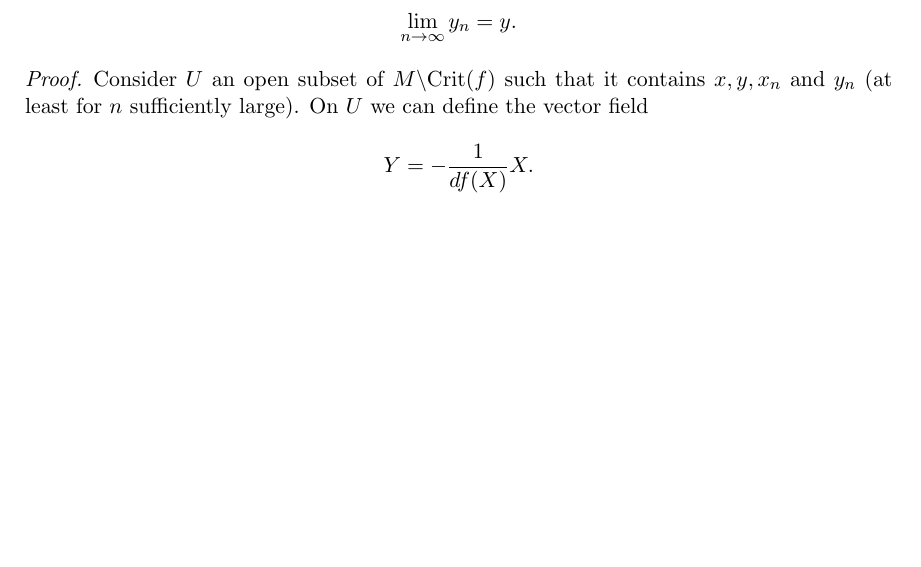
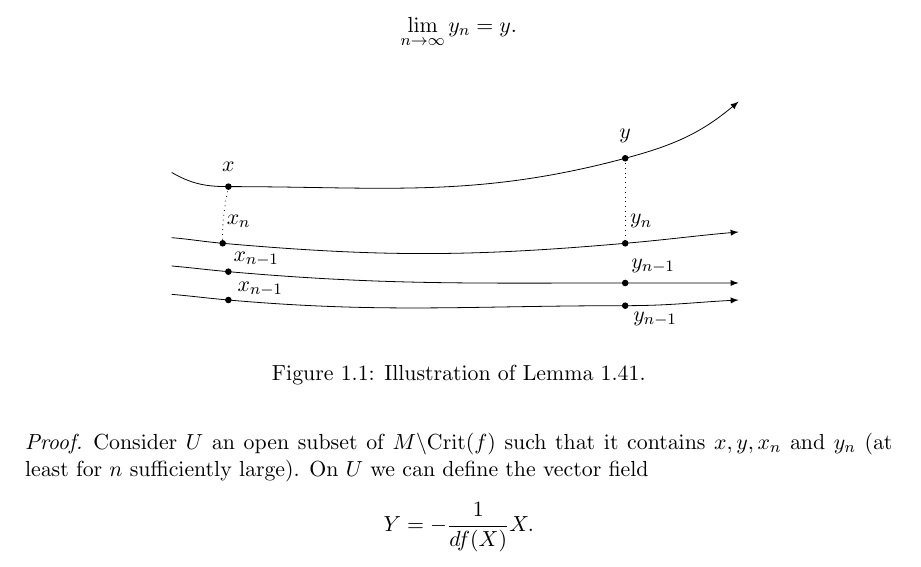
Before and after one commit to joaquimbrugues/TFM, a LaTeX thesis (main.tex, which reads contents/morse5.tex, figures/figure1.tikz): part of page 24 of 73, cut so that both start at the same text, the shorter picture padded with empty space. Compiled offline with pdfLaTeX.

Commit message:
Add the first figure to the project

```diff
--- a/contents/morse5.tex
+++ b/contents/morse5.tex
@@ -90,6 +90,11 @@ Let $\gamma(t) = \varphi^t_X(a^-)$ be the trajectory of $X$ through $a^-$. By Pr
 \begin{lema} \label{morse_sequences}
 Let $x \in M \backslash \crit(f)$, and $(x_n)_n$ a sequence that tends to $x$. Let $y_n$ a sequence of points such that $y_n$ and $x_n$ belong to the same trajectory of $X$ for each $n$, and $y$ belonging to the same trajectory as $x$. Moreover, suppose that $f(y_n) = f(y)$. Then,
 \[\lim_{n \rightarrow \infty} y_n = y .\]
+\begin{figure}[h] \label{figure:morse_sequences}
+	\centering
+	\input{../figures/figure1.tikz}
+	\caption{Illustration of Lemma \ref{morse_sequences}.}
+\end{figure}
 \end{lema}
 
 \begin{proof}
--- /dev/null
+++ b/figures/figure1.tikz
@@ -0,0 +1,30 @@
+%Figure to illustrate the lemma 1.41
+\begin{tikzpicture}
+	\draw [arrows={-latex}] (0,2.75) to [out=330,in=180] (1,2.5)
+to [out=0,in=195] (8,3) to [out=15,in=220] (10,4) ;
+	\draw [fill] (1,2.5) circle [radius=0.05]
+	node [label={[above]$x$}] {};
+	\draw [fill] (8,3) circle [radius=0.05]
+	node [label={[above]$y$}] {};
+
+	\draw [arrows={-latex}] (0,1.6) to [out=355,in=175] (0.9,1.5) to [out=355,in=185] (8,1.5) to [out=5,in=185] (10,1.7);
+	\draw [fill] (0.9,1.5) circle [radius=0.05]
+	node [label={[above,xshift=8]$x_n$}] {};
+	\draw [fill] (8,1.5) circle [radius=0.05]
+	node [label={[above,xshift=8]$y_n$}] {};
+
+	\draw [dotted] (1,2.5) to [out=260,in=92] (0.9,1.5);
+	\draw [dotted] (8,3) to (8,1.5);
+
+	\draw [arrows={-latex}] (0,1.1) to [out=355,in=175] (1,1) to [out=355,in=180] (8,0.8) to [out=0,in=180] (10,0.8);
+	\draw [fill] (1,1) circle [radius=0.05]
+	node [label={[above,yshift=-5,xshift=14]$x_{n-1}$}] {};
+	\draw [fill] (8,0.8) circle [radius=0.05]
+	node [label={[above,yshift=-3,xshift=14]$y_{n-1}$}] {};
+
+	\draw [arrows={-latex}] (0,0.6) to [out=355,in=175] (1,0.5) to [out=355,in=180] (8,0.4) to [out=0,in=183] (10,0.5);
+	\draw [fill] (1,0.5) circle [radius=0.05]
+	node [label={[above,yshift=-6,xshift=16]$x_{n-1}$}] {};
+	\draw [fill] (8,0.4) circle [radius=0.05]
+	node [label={[below,xshift=15,yshift=-3]$y_{n-1}$}] {};
+\end{tikzpicture}
--- a/main.tex
+++ b/main.tex
@@ -2,6 +2,8 @@
 \usepackage[utf8]{inputenc}
 \usepackage[english]{babel}
 \usepackage{import}
+\usepackage{tikz}
+\usepackage{float}
 \usepackage{styles/TFG}
 \usepackage{styles/TFM}
 \usepackage[hidelinks,pdfauthor={Joaquim Brugues Mora},pdftitle={Master thesis Floer Homology},pdftex]{hyperref}
```
Also changed, not shown: 1 other file.
